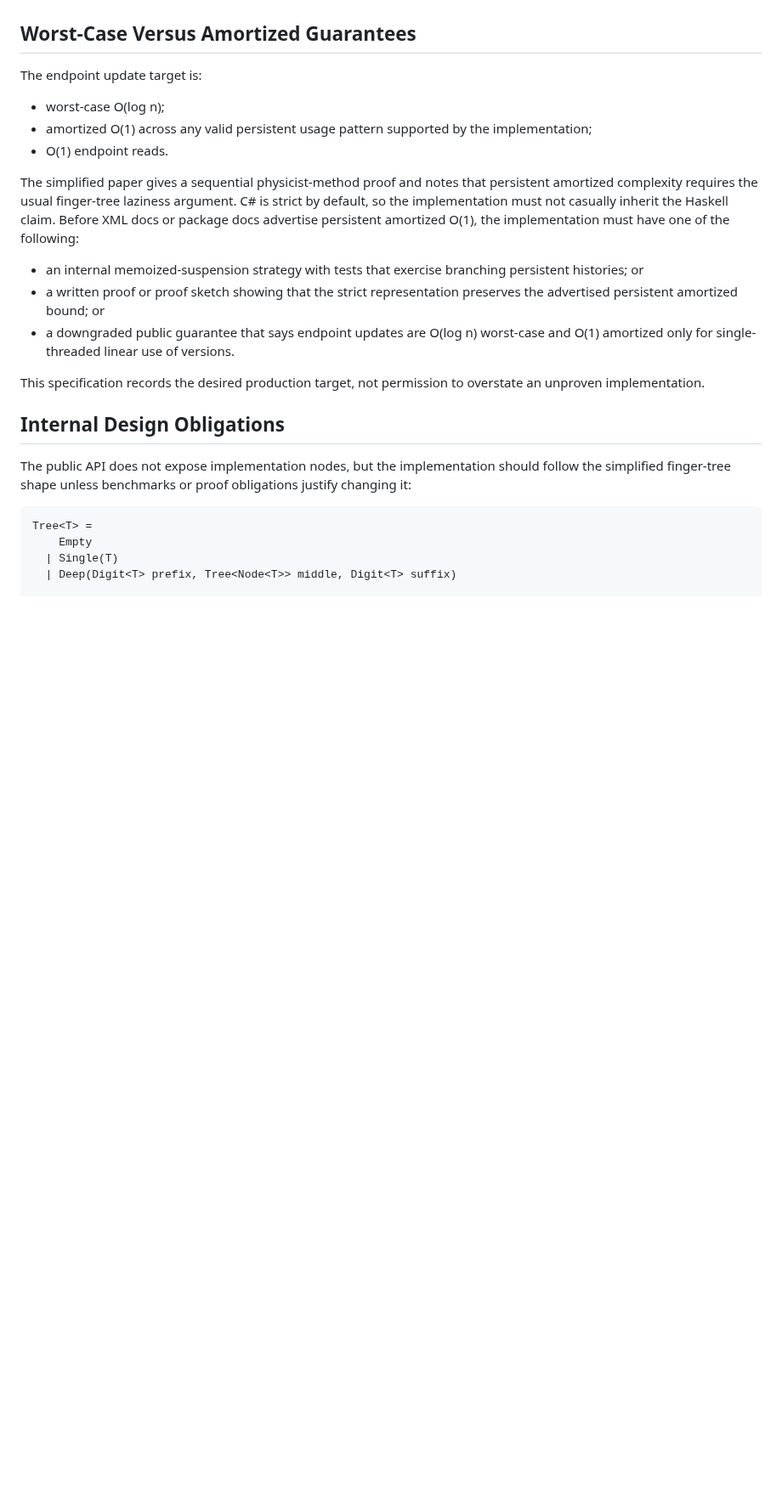
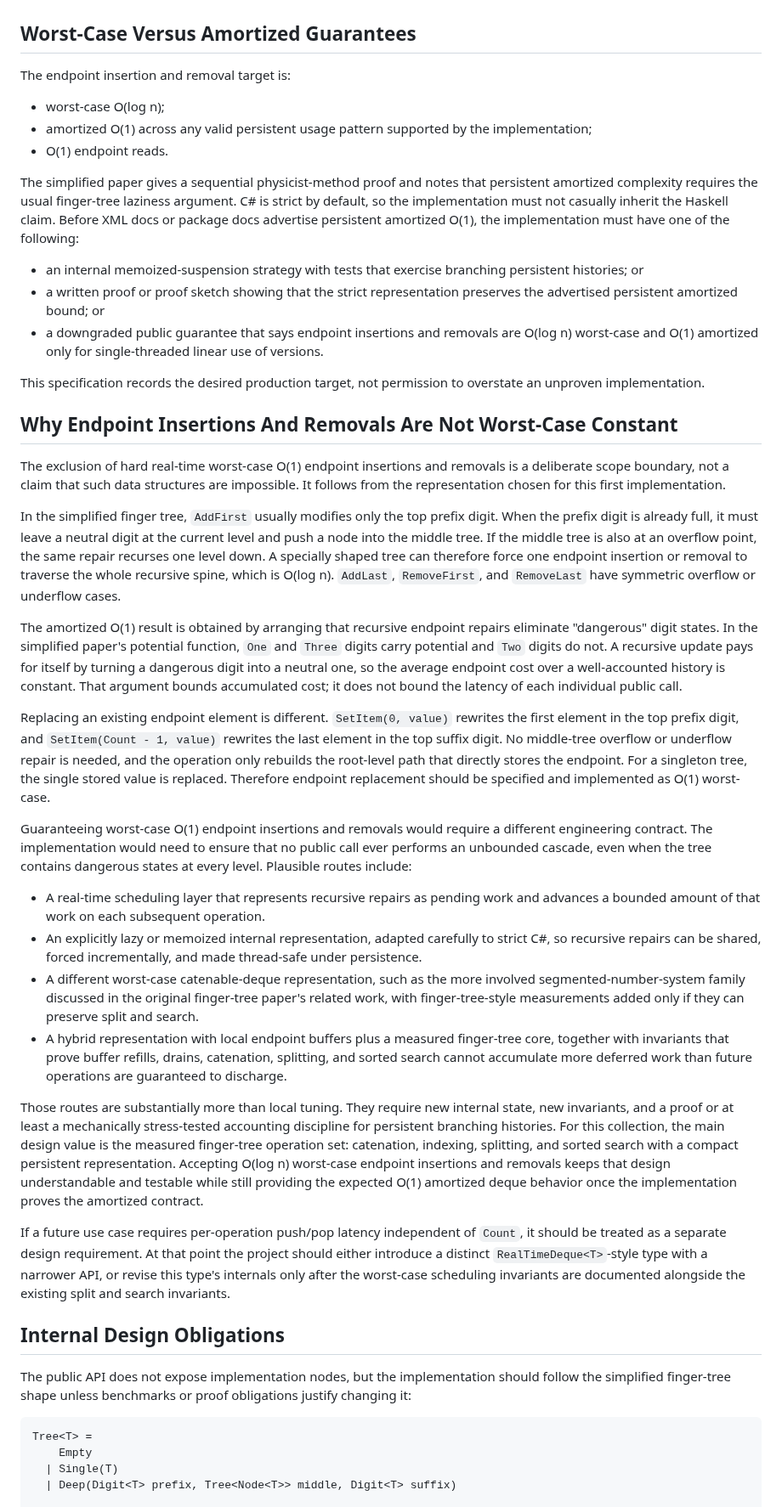
Before and after one commit to VladimirReshetnikov/Durable7, a Markdown page: FingerTree/docs/api-specification.md, the part around one of its changes. Shown at 85% size. GitHub-like rendering; blank space fills up the shorter version.

Commit message:
Clarify finger-tree end-update guarantees

```diff
--- a/FingerTree/docs/api-specification.md
+++ b/FingerTree/docs/api-specification.md
@@ -303,7 +304,7 @@ The refined split and search bounds come from finger-tree split cost: the path l
 
 ## Worst-Case Versus Amortized Guarantees
 
-The endpoint update target is:
+The endpoint insertion and removal target is:
 
 - worst-case O(log n);
 - amortized O(1) across any valid persistent usage pattern supported by the implementation;
@@ -313,9 +314,30 @@ The simplified paper gives a sequential physicist-method proof and notes that pe
 
 - an internal memoized-suspension strategy with tests that exercise branching persistent histories; or
 - a written proof or proof sketch showing that the strict representation preserves the advertised persistent amortized bound; or
-- a downgraded public guarantee that says endpoint updates are O(log n) worst-case and O(1) amortized only for single-threaded linear use of versions.
+- a downgraded public guarantee that says endpoint insertions and removals are O(log n) worst-case and O(1) amortized only for single-threaded linear use of versions.
 
 This specification records the desired production target, not permission to overstate an unproven implementation.
+
+## Why Endpoint Insertions And Removals Are Not Worst-Case Constant
+
+The exclusion of hard real-time worst-case O(1) endpoint insertions and removals is a deliberate scope boundary, not a claim that such data structures are impossible. It follows from the representation chosen for this first implementation.
+
+In the simplified finger tree, `AddFirst` usually modifies only the top prefix digit. When the prefix digit is already full, it must leave a neutral digit at the current level and push a node into the middle tree. If the middle tree is also at an overflow point, the same repair recurses one level down. A specially shaped tree can therefore force one endpoint insertion or removal to traverse the whole recursive spine, which is O(log n). `AddLast`, `RemoveFirst`, and `RemoveLast` have symmetric overflow or underflow cases.
+
+The amortized O(1) result is obtained by arranging that recursive endpoint repairs eliminate "dangerous" digit states. In the simplified paper's potential function, `One` and `Three` digits carry potential and `Two` digits do not. A recursive update pays for itself by turning a dangerous digit into a neutral one, so the average endpoint cost over a well-accounted history is constant. That argument bounds accumulated cost; it does not bound the latency of each individual public call.
+
+Replacing an existing endpoint element is different. `SetItem(0, value)` rewrites the first element in the top prefix digit, and `SetItem(Count - 1, value)` rewrites the last element in the top suffix digit. No middle-tree overflow or underflow repair is needed, and the operation only rebuilds the root-level path that directly stores the endpoint. For a singleton tree, the single stored value is replaced. Therefore endpoint replacement should be specified and implemented as O(1) worst-case.
+
+Guaranteeing worst-case O(1) endpoint insertions and removals would require a different engineering contract. The implementation would need to ensure that no public call ever performs an unbounded cascade, even when the tree contains dangerous states at every level. Plausible routes include:
+
+- A real-time scheduling layer that represents recursive repairs as pending work and advances a bounded amount of that work on each subsequent operation.
+- An explicitly lazy or memoized internal representation, adapted carefully to strict C#, so recursive repairs can be shared, forced incrementally, and made thread-safe under persistence.
+- A different worst-case catenable-deque representation, such as the more involved segmented-number-system family discussed in the original finger-tree paper's related work, with finger-tree-style measurements added only if they can preserve split and search.
+- A hybrid representation with local endpoint buffers plus a measured finger-tree core, together with invariants that prove buffer refills, drains, catenation, splitting, and sorted search cannot accumulate more deferred work than future operations are guaranteed to discharge.
+
+Those routes are substantially more than local tuning. They require new internal state, new invariants, and a proof or at least a mechanically stress-tested accounting discipline for persistent branching histories. For this collection, the main design value is the measured finger-tree operation set: catenation, indexing, splitting, and sorted search with a compact persistent representation. Accepting O(log n) worst-case endpoint insertions and removals keeps that design understandable and testable while still providing the expected O(1) amortized deque behavior once the implementation proves the amortized contract.
+
+If a future use case requires per-operation push/pop latency independent of `Count`, it should be treated as a separate design requirement. At that point the project should either introduce a distinct `RealTimeDeque<T>`-style type with a narrower API, or revise this type's internals only after the worst-case scheduling invariants are documented alongside the existing split and search invariants.
 
 ## Internal Design Obligations
 
```
Also changed, not shown: other parts of FingerTree/docs/api-specification.md (+3 -2 lines).
